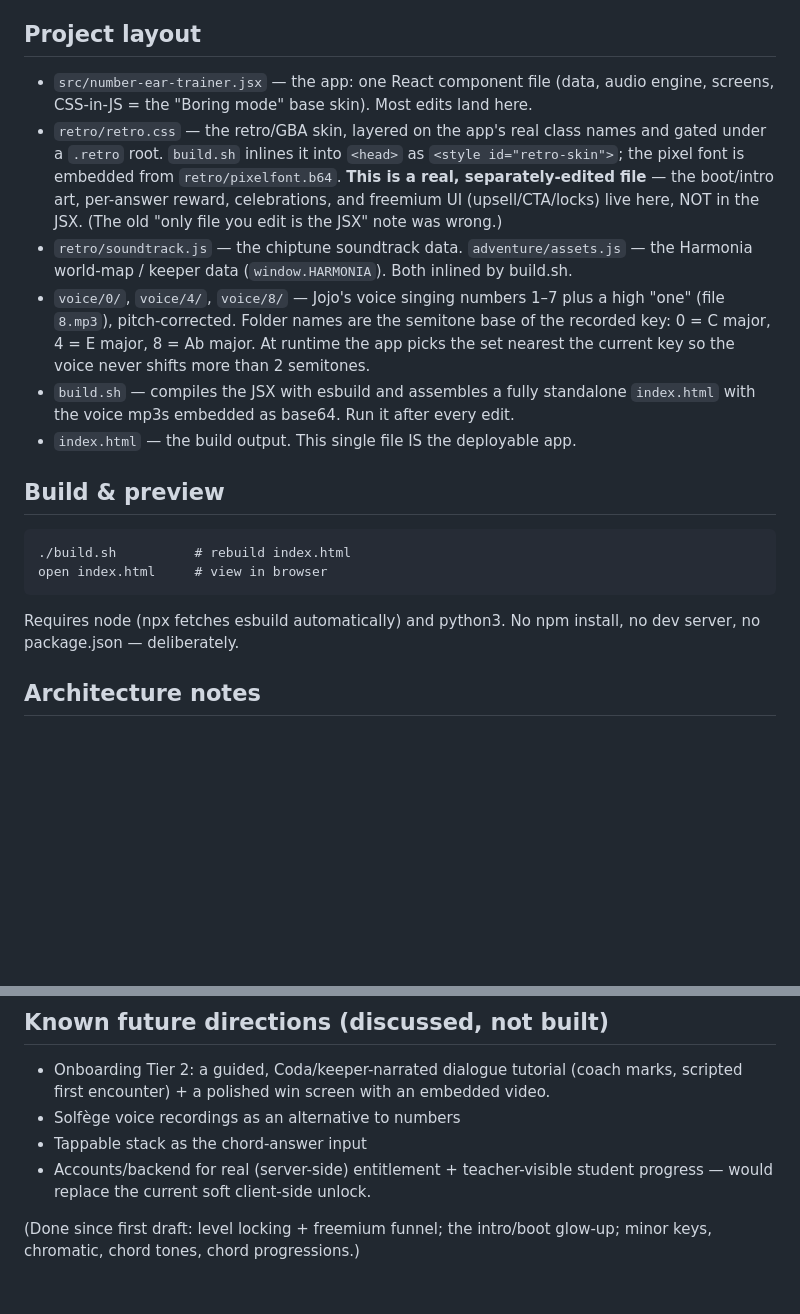
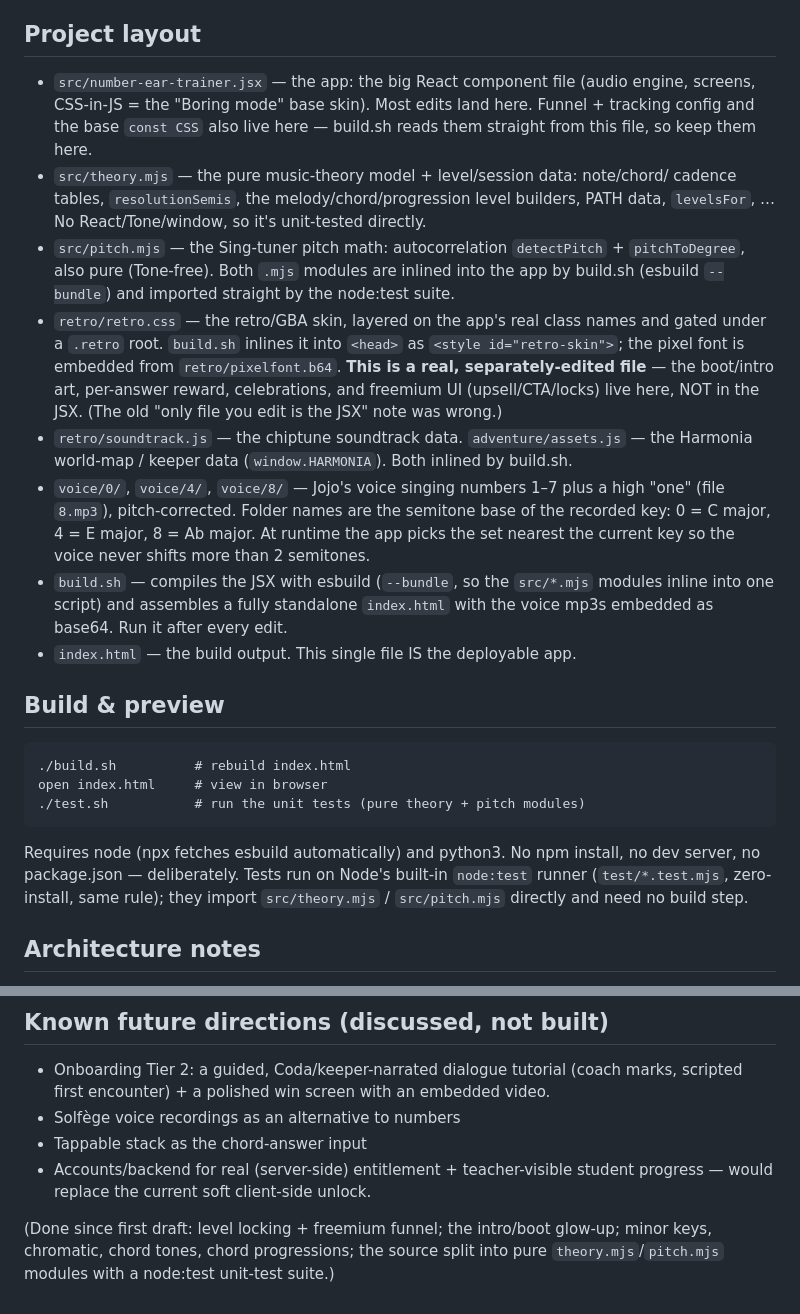
Before and after one commit to jadenkim98-netizen/numbersong, a Markdown page: CLAUDE.md, 2 parts joined by grey strips. Rendered like a GitHub page; blank space fills up the shorter version.

Commit message:
docs: note the theory.mjs/pitch.mjs split + node:test suite in CLAUDE.md
Project layout described the app as one component file; the pure theory/pitch
math now lives in src/*.mjs. Also documents ./test.sh and the esbuild --bundle
step, and flags that funnel/tracking config + const CSS must stay in the main
file (build.sh reads them from source).

````diff
--- a/CLAUDE.md
+++ b/CLAUDE.md
@@ -6,8 +6,16 @@ never as an interval from a chord root. "Home never moves."
 
 ## Project layout
 
-- `src/number-ear-trainer.jsx` — the app: one React component file (data, audio
+- `src/number-ear-trainer.jsx` — the app: the big React component file (audio
   engine, screens, CSS-in-JS = the "Boring mode" base skin). Most edits land here.
+  Funnel + tracking config and the base `const CSS` also live here — build.sh reads
+  them straight from this file, so keep them here.
+- `src/theory.mjs` — the pure music-theory model + level/session data: note/chord/
+  cadence tables, `resolutionSemis`, the melody/chord/progression level builders,
+  PATH data, `levelsFor`, … No React/Tone/window, so it's unit-tested directly.
+- `src/pitch.mjs` — the Sing-tuner pitch math: autocorrelation `detectPitch` +
+  `pitchToDegree`, also pure (Tone-free). Both `.mjs` modules are inlined into the
+  app by build.sh (esbuild `--bundle`) and imported straight by the node:test suite.
 - `retro/retro.css` — the retro/GBA skin, layered on the app's real class names and
   gated under a `.retro` root. `build.sh` inlines it into `<head>` as
   `<style id="retro-skin">`; the pixel font is embedded from `retro/pixelfont.b64`.
@@ -21,8 +29,9 @@ never as an interval from a chord root. "Home never moves."
   of the recorded key: 0 = C major, 4 = E major, 8 = Ab major. At runtime the app
   picks the set nearest the current key so the voice never shifts more than
   2 semitones.
-- `build.sh` — compiles the JSX with esbuild and assembles a fully standalone
-  `index.html` with the voice mp3s embedded as base64. Run it after every edit.
+- `build.sh` — compiles the JSX with esbuild (`--bundle`, so the `src/*.mjs`
+  modules inline into one script) and assembles a fully standalone `index.html`
+  with the voice mp3s embedded as base64. Run it after every edit.
 - `index.html` — the build output. This single file IS the deployable app.
 
 ## Build & preview
@@ -30,10 +39,13 @@ never as an interval from a chord root. "Home never moves."
 ```
 ./build.sh          # rebuild index.html
 open index.html     # view in browser
+./test.sh           # run the unit tests (pure theory + pitch modules)
 ```
 
 Requires node (npx fetches esbuild automatically) and python3. No npm install,
-no dev server, no package.json — deliberately.
+no dev server, no package.json — deliberately. Tests run on Node's built-in
+`node:test` runner (`test/*.test.mjs`, zero-install, same rule); they import
+`src/theory.mjs` / `src/pitch.mjs` directly and need no build step.
 
 ## Architecture notes
 
@@ -145,4 +157,5 @@ online session, otherwise it falls back to the synth.
   progress — would replace the current soft client-side unlock.
 
 (Done since first draft: level locking + freemium funnel; the intro/boot glow-up;
-minor keys, chromatic, chord tones, chord progressions.)
+minor keys, chromatic, chord tones, chord progressions; the source split into pure
+`theory.mjs`/`pitch.mjs` modules with a node:test unit-test suite.)
````
